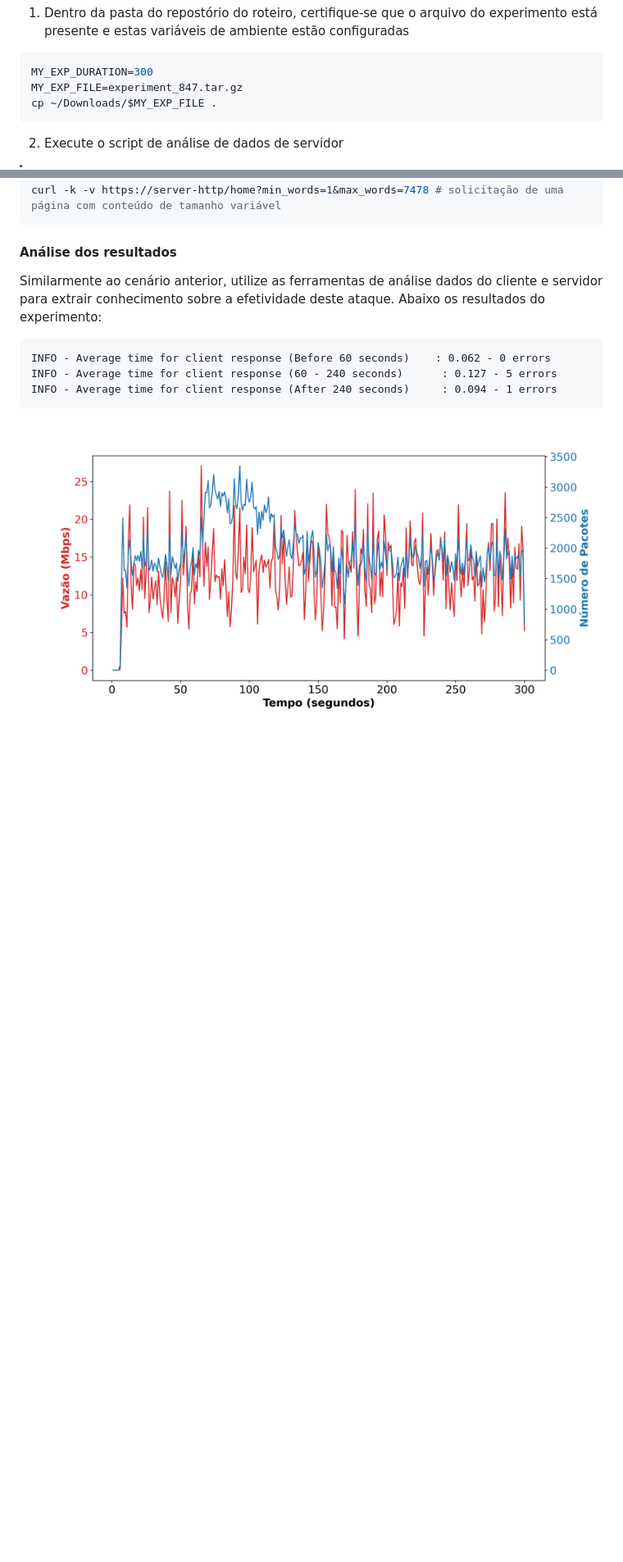
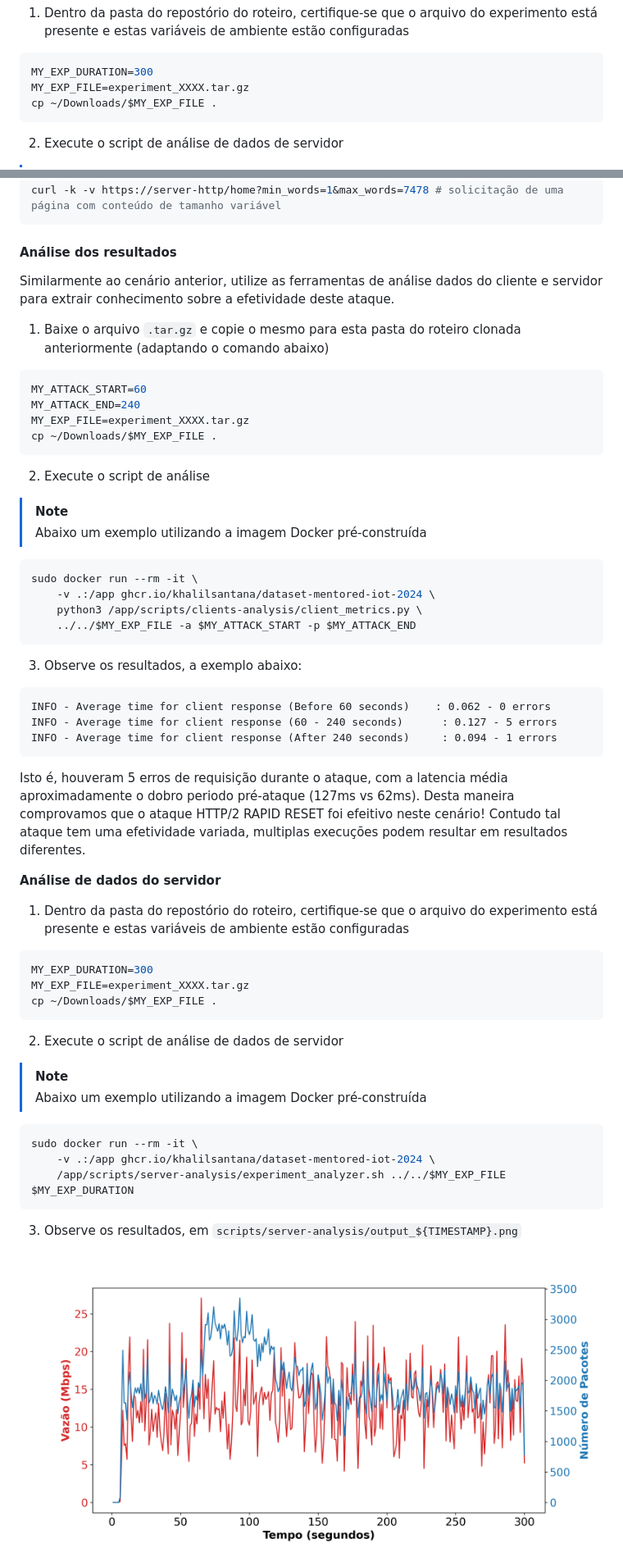
Before and after one commit to mentoredtestbed/wtestbed-minicurso-2025, a Markdown page: README.md, 2 parts joined by grey strips. Shown at 82% size. Drawn GitHub-style; blank space fills up the shorter version.

Commit message:
Better document C3

````diff
--- a/README.md
+++ b/README.md
@@ -313,7 +313,7 @@ Em seguida podemos gerar um gráfico de vazão da interface do servidor Web dest
 
 ```bash
 MY_EXP_DURATION=300
-MY_EXP_FILE=experiment_847.tar.gz
+MY_EXP_FILE=experiment_XXXX.tar.gz
 cp ~/Downloads/$MY_EXP_FILE .
 ```
 
@@ -437,7 +437,31 @@ curl -k -v https://server-http/home?min_words=1&max_words=7478 # solicitação d
 
 #### Análise dos resultados
 
-Similarmente ao cenário anterior, utilize as ferramentas de análise dados do cliente e servidor para extrair conhecimento sobre a efetividade deste ataque. Abaixo os resultados do experimento:
+Similarmente ao cenário anterior, utilize as ferramentas de análise dados do cliente e servidor para extrair conhecimento sobre a efetividade deste ataque.
+
+1) Baixe o arquivo `.tar.gz` e copie o mesmo para esta pasta do roteiro clonada anteriormente (adaptando o comando abaixo)
+
+```bash
+MY_ATTACK_START=60
+MY_ATTACK_END=240
+MY_EXP_FILE=experiment_XXXX.tar.gz
+cp ~/Downloads/$MY_EXP_FILE .
+```
+
+2) Execute o script de análise
+
+> [!NOTE]
+> Abaixo um exemplo utilizando a imagem Docker pré-construída
+
+
+```bash
+sudo docker run --rm -it \
+    -v .:/app ghcr.io/khalilsantana/dataset-mentored-iot-2024 \
+    python3 /app/scripts/clients-analysis/client_metrics.py \
+    ../../$MY_EXP_FILE -a $MY_ATTACK_START -p $MY_ATTACK_END
+```
+
+3) Observe os resultados, a exemplo abaixo:
 
 ```
 INFO - Average time for client response (Before 60 seconds)    : 0.062 - 0 errors
@@ -445,6 +469,32 @@ INFO - Average time for client response (60 - 240 seconds)      : 0.127 - 5 erro
 INFO - Average time for client response (After 240 seconds)     : 0.094 - 1 errors
 ```
 
+Isto é, houveram 5 erros de requisição durante o ataque, com a latencia média aproximadamente o dobro periodo pré-ataque (127ms vs 62ms). Desta maneira comprovamos que o ataque HTTP/2 RAPID RESET foi efeitivo neste cenário! Contudo tal ataque tem uma efetividade variada, multiplas execuções podem resultar em resultados diferentes.
+
+**Análise de dados do servidor**
+
+1) Dentro da pasta do repostório do roteiro, certifique-se que o arquivo do experimento está presente e estas variáveis de ambiente estão configuradas
+
+```bash
+MY_EXP_DURATION=300
+MY_EXP_FILE=experiment_XXXX.tar.gz
+cp ~/Downloads/$MY_EXP_FILE .
+```
+
+2) Execute o script de análise de dados de servidor
+
+> [!NOTE]
+> Abaixo um exemplo utilizando a imagem Docker pré-construída
+
+
+```bash
+sudo docker run --rm -it \
+    -v .:/app ghcr.io/khalilsantana/dataset-mentored-iot-2024 \
+    /app/scripts/server-analysis/experiment_analyzer.sh ../../$MY_EXP_FILE $MY_EXP_DURATION
+```
+
+3) Observe os resultados, em `scripts/server-analysis/output_${TIMESTAMP}.png`
+
 ![alt text](img/C3-RapidReset.png)
 
 # Créditos extras
````
